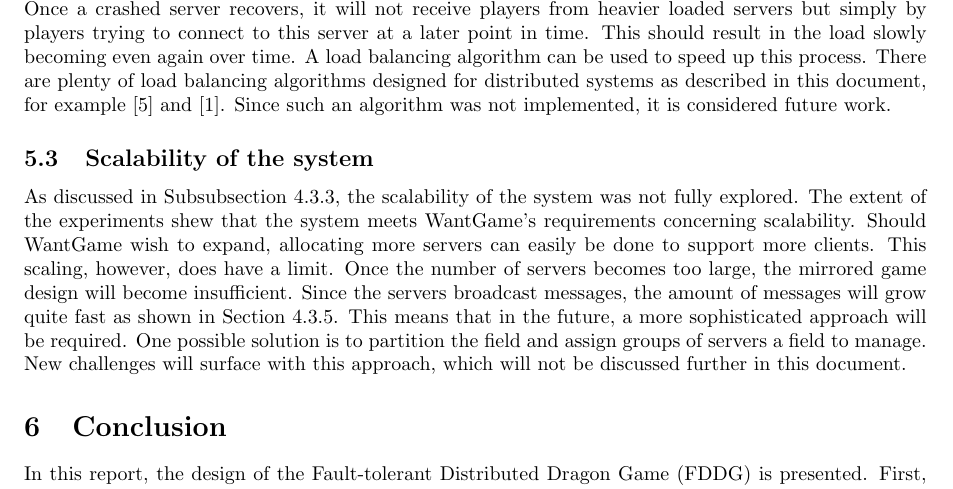
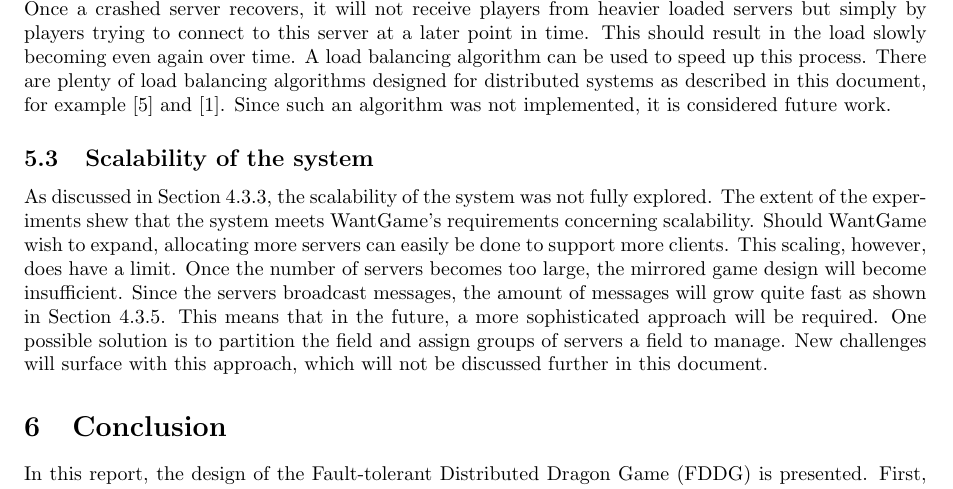
Before and after one commit to lfdversluis/FDDG, a LaTeX document (report/report.tex, which reads report/discussion.tex): part of page 10 of 12, cut so that both start at the same text. Compiled offline with pdfLaTeX.

Commit message:
changed to section

```diff
--- a/report/discussion.tex
+++ b/report/discussion.tex
@@ -46,7 +46,7 @@
 
 	\subsection{Scalability of the system}
 	\label{subsec:scalability_system_discussion}
-		As discussed in Subsubsection \ref{subsubsec:scalability}, the scalability of the system was not fully explored.
+		As discussed in Section \ref{subsubsec:scalability}, the scalability of the system was not fully explored.
 		The extent of the experiments shew that the system meets WantGame's requirements concerning scalability.
 		Should WantGame wish to expand, allocating more servers can easily be done to support more clients.
 		This scaling, however, does have a limit. Once the number of servers becomes too large, the mirrored game design will become insufficient.
```
